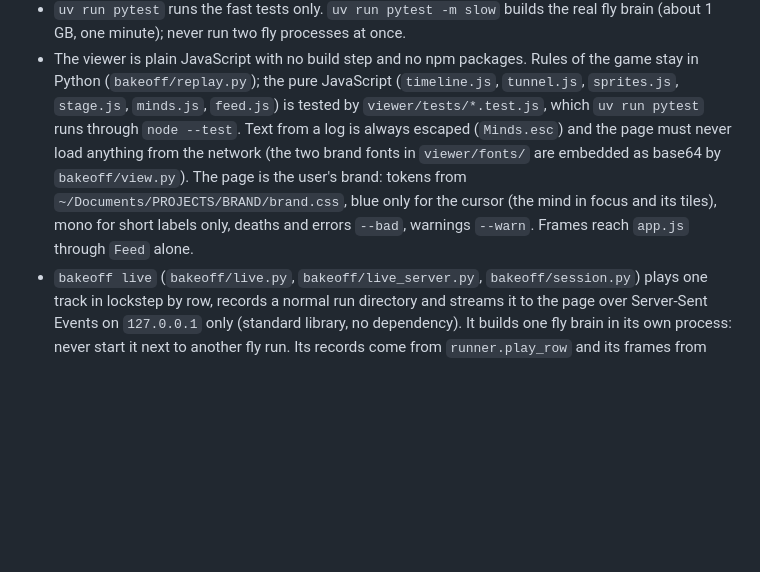
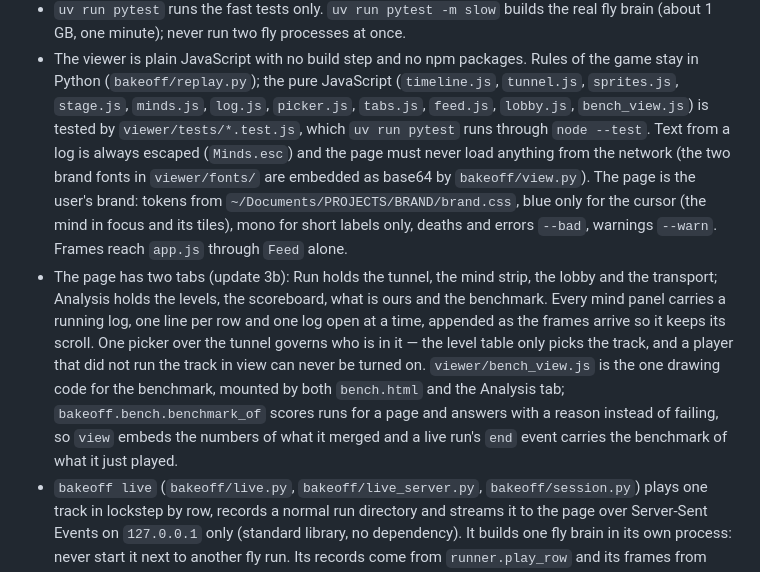
Before and after one commit to zack-maz/brain-runners, a Markdown page: CLAUDE.md, the part around the change. Rendered like a GitHub page; blank space fills up the shorter version.

```diff
--- a/CLAUDE.md
+++ b/CLAUDE.md
@@ -69,12 +69,20 @@ gets its own plan.
   one minute); never run two fly processes at once.
 - The viewer is plain JavaScript with no build step and no npm packages. Rules of the game stay in
   Python (`bakeoff/replay.py`); the pure JavaScript (`timeline.js`, `tunnel.js`, `sprites.js`, `stage.js`, `minds.js`,
-  `feed.js`) is tested by
+  `log.js`, `picker.js`, `tabs.js`, `feed.js`, `lobby.js`, `bench_view.js`) is tested by
   `viewer/tests/*.test.js`, which `uv run pytest` runs through `node --test`. Text from a log is always
   escaped (`Minds.esc`) and the page must never load anything from the network (the two brand fonts in
   `viewer/fonts/` are embedded as base64 by `bakeoff/view.py`). The page is the user's brand: tokens from
   `~/Documents/PROJECTS/BRAND/brand.css`, blue only for the cursor (the mind in focus and its tiles), mono for short
   labels only, deaths and errors `--bad`, warnings `--warn`. Frames reach `app.js` through `Feed` alone.
+- The page has two tabs (update 3b): Run holds the tunnel, the mind strip, the lobby and the transport; Analysis
+  holds the levels, the scoreboard, what is ours and the benchmark. Every mind panel carries a running log, one line
+  per row and one log open at a time, appended as the frames arrive so it keeps its scroll. One picker over the
+  tunnel governs who is in it — the level table only picks the track, and a player that did not run the track in
+  view can never be turned on. `viewer/bench_view.js` is the one drawing code for the benchmark, mounted by both
+  `bench.html` and the Analysis tab; `bakeoff.bench.benchmark_of` scores runs for a page and answers with a reason
+  instead of failing, so `view` embeds the numbers of what it merged and a live run's `end` event carries the
+  benchmark of what it just played.
 - `bakeoff live` (`bakeoff/live.py`, `bakeoff/live_server.py`, `bakeoff/session.py`) plays one track in lockstep by
   row, records a normal run directory and streams it to the page over Server-Sent Events on `127.0.0.1` only
   (standard library, no dependency). It builds one fly brain in its own process: never start it next to another fly
```
Also changed, not shown: docs/UPDATES.md (+5 -2 lines).
